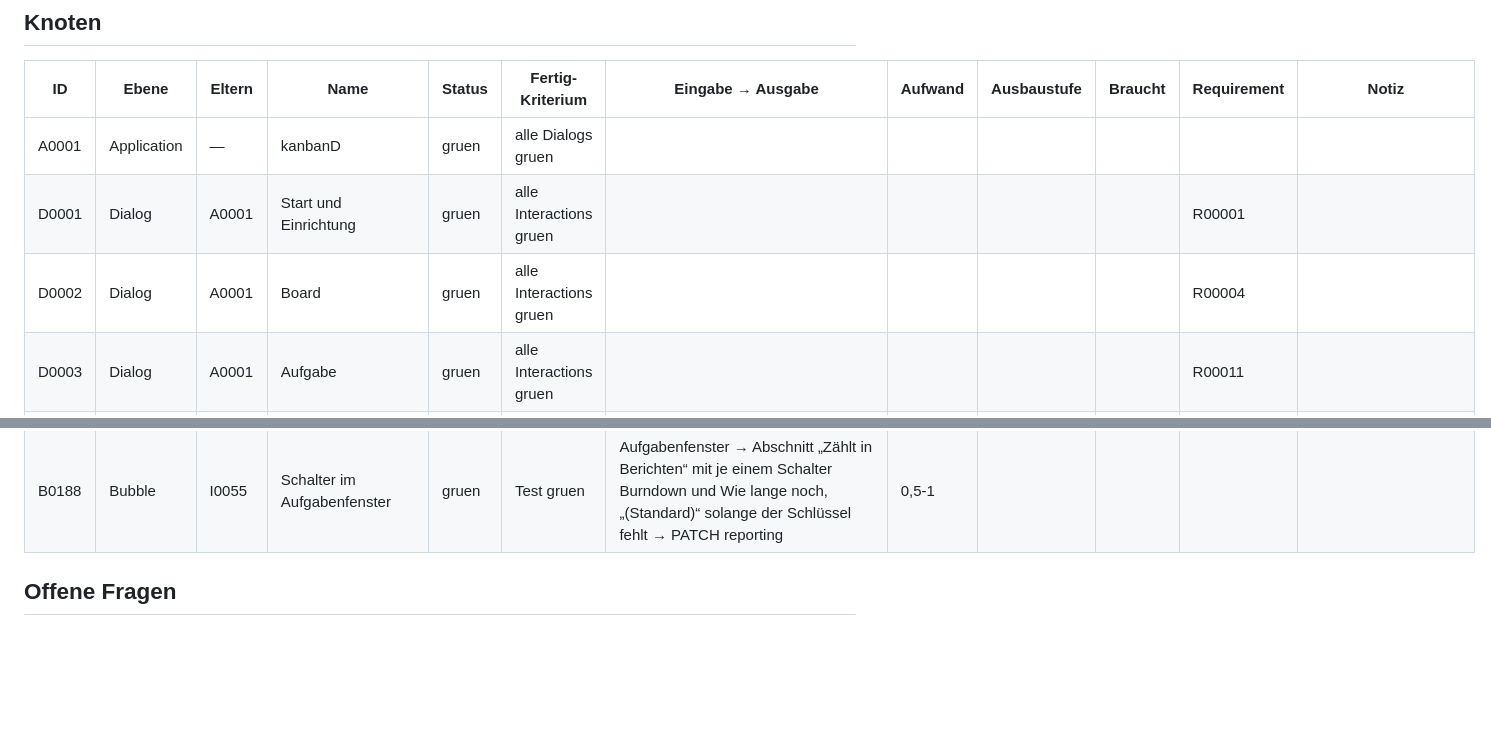
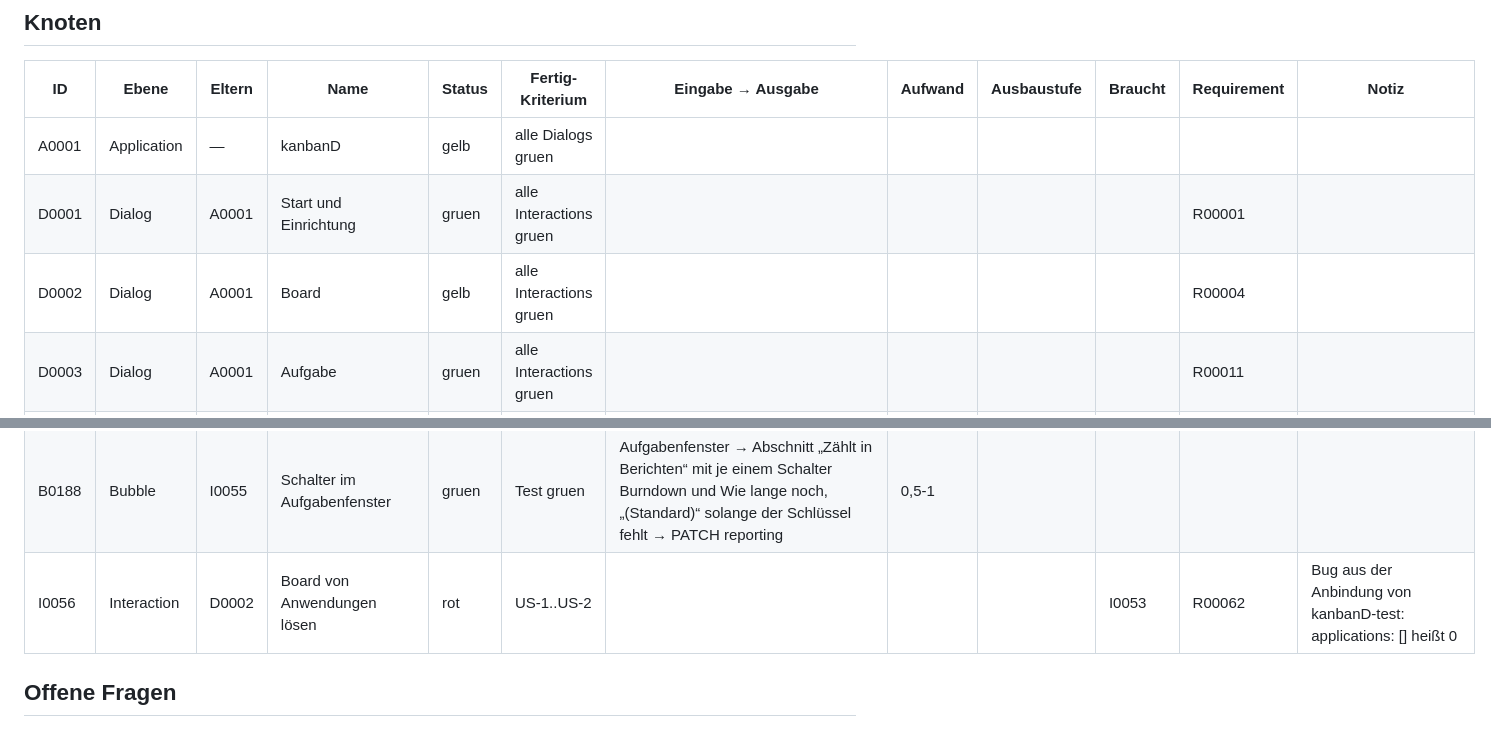
Before and after one commit to stho32/kanbanD, a Markdown page: Dokumentation/Planung/kanbanD.md, 2 parts joined by grey strips. Drawn GitHub-style; blank space fills up the shorter version.

```diff
--- a/Dokumentation/Planung/kanbanD.md
+++ b/Dokumentation/Planung/kanbanD.md
@@ -14,9 +14,9 @@ zuletzt: 2026-10-18
 
 | ID | Ebene | Eltern | Name | Status | Fertig-Kriterium | Eingabe → Ausgabe | Aufwand | Ausbaustufe | Braucht | Requirement | Notiz |
 |---|---|---|---|---|---|---|---|---|---|---|---|
-| A0001 | Application | — | kanbanD | gruen | alle Dialogs gruen |  |  |  |  |  |  |
+| A0001 | Application | — | kanbanD | gelb | alle Dialogs gruen |  |  |  |  |  |  |
 | D0001 | Dialog | A0001 | Start und Einrichtung | gruen | alle Interactions gruen |  |  |  |  | R00001 |  |
-| D0002 | Dialog | A0001 | Board | gruen | alle Interactions gruen |  |  |  |  | R00004 |  |
+| D0002 | Dialog | A0001 | Board | gelb | alle Interactions gruen |  |  |  |  | R00004 |  |
 | D0003 | Dialog | A0001 | Aufgabe | gruen | alle Interactions gruen |  |  |  |  | R00011 |  |
 | D0004 | Dialog | A0001 | Aufgabenliste | gruen | alle Interactions gruen |  |  |  |  | R00020 |  |
 | D0005 | Dialog | A0001 | Personen | gruen | alle Interactions gruen |  |  |  |  | R00021 |  |
@@ -266,6 +266,7 @@ zuletzt: 2026-10-18
 | B0186 | Bubble | I0055 | Burndown zählt nach reporting.burndown | gruen | Test gruen | burndown(bew, …) → Aufgaben mit burndown: false nicht im Umfang, „Nicht enthalten: ausgenommen n“ im Burndown | 0,5-1 |  |  |  |  |
 | B0187 | Bubble | I0055 | Wie lange noch zählt nach reporting.forecast | gruen | Test gruen | prognose(bew, …) → Aufgaben mit forecast: false nicht in Umfang, Nenner und Durchsatz, je Spalte und je Phase; „Nicht enthalten: ausgenommen n“ | 0,5-1 |  |  |  |  |
 | B0188 | Bubble | I0055 | Schalter im Aufgabenfenster | gruen | Test gruen | Aufgabenfenster → Abschnitt „Zählt in Berichten“ mit je einem Schalter Burndown und Wie lange noch, „(Standard)“ solange der Schlüssel fehlt → PATCH reporting | 0,5-1 |  |  |  |  |
+| I0056 | Interaction | D0002 | Board von Anwendungen lösen | rot | US-1..US-2 |  |  |  | I0053 | R00062 | Bug aus der Anbindung von kanbanD-test: applications: [] heißt 0 |
 
 ## Offene Fragen
 
```
Also changed, not shown: Anforderungen/R00062-leere-anwendungsliste-loest-die-bindung.md (added, +51 -0 lines), Anforderungen/user-stories/R00062.md (added, +17 -0 lines).
